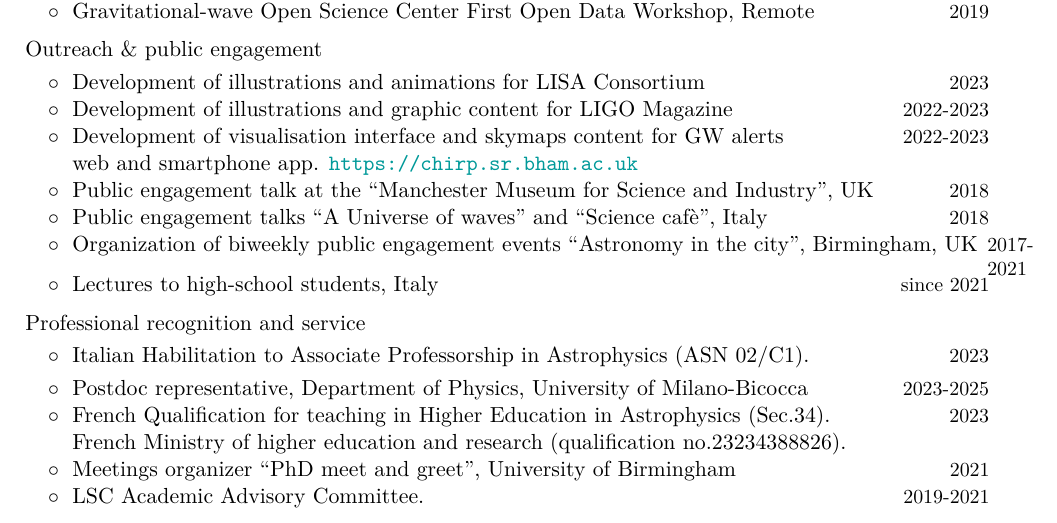
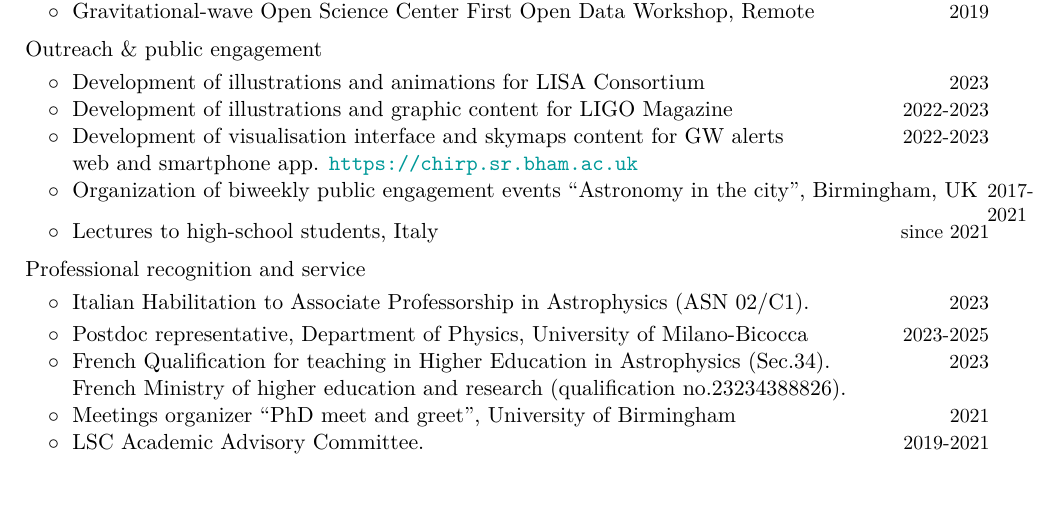
Before and after one commit to RiccardoBuscicchio/CV, a LaTeX CV (CV.tex): part of page 4 of 6, cut so that both start at the same text, the shorter picture padded with empty space. Compiled offline with XeLaTeX.

Commit message:
Update CV.tex

```diff
--- a/CV.tex
+++ b/CV.tex
@@ -289,10 +289,6 @@ $\circ\;$  Monthly Notices of the Royal Astronomical Society& \\
 \cvitemwithcomment{}{\hspace{0.4cm}$\circ\;$ Development of visualisation interface and skymaps content for GW alerts}{2022-2023}\vspace{-0.1cm}
 \hspace{0.4cm}$\phantom{\circ}\;$ web and smartphone app. \href{https://chirp.sr.bham.ac.uk/}{\texttt{https://chirp.sr.bham.ac.uk}}
 
-\cvitemwithcomment{}{\hspace{0.4cm}$\circ\;$ Public engagement talk at the \textit{``Manchester Museum for Science and Industry'', UK}}{2018}\vspace{-0.1cm}
-
-\cvitemwithcomment{}{\hspace{0.4cm}$\circ\;$ Public engagement talks \textit{``A Universe of waves''} and \textit{``Science cafè''}, Italy}{2018}\vspace{-0.1cm}
-
 \cvitemwithcomment{}{\hspace{0.4cm}$\circ\;$ Organization of biweekly public engagement events \textit{``Astronomy in the city''}, Birmingham, UK}{2017-2021}\vspace{-0.1cm}
 
 \cvitemwithcomment{}{\hspace{0.4cm}$\circ\;$ Lectures to high-school students, Italy}{since 2021}\vspace{-0.1cm}
```
